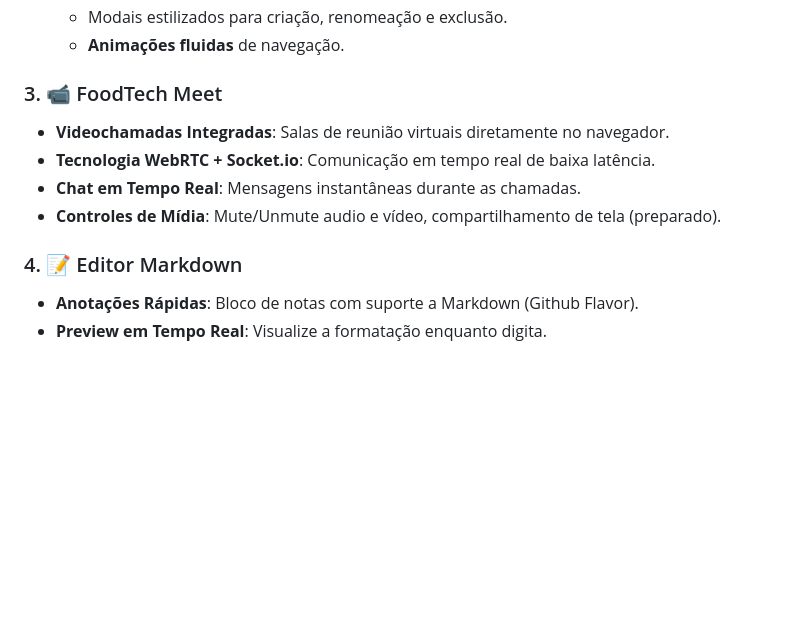
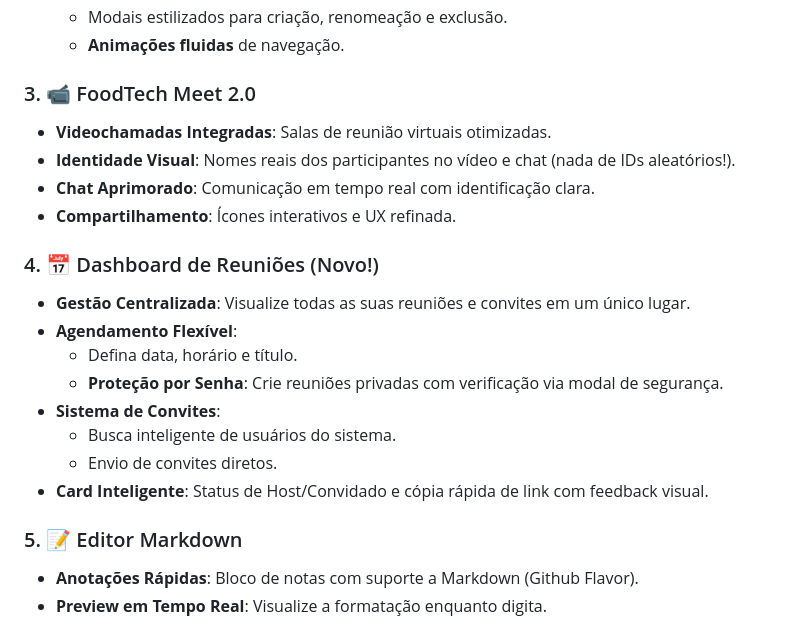
Before and after one commit to trevizanrafael/prod-backlog, a Markdown page: README.md, the part around the change. Drawn GitHub-style; blank space fills up the shorter version.

Commit message:
docs: atualização do readme.md com as novas funcionalidades

```diff
--- a/README.md
+++ b/README.md
@@ -21,13 +21,23 @@ Sistema integrado para alta produtividade de times FoodTech, combinando gerencia
     *   Modais estilizados para criação, renomeação e exclusão.
     *   **Animações fluidas** de navegação.
 
-### 3. 📹 FoodTech Meet
-*   **Videochamadas Integradas**: Salas de reunião virtuais diretamente no navegador.
-*   **Tecnologia WebRTC + Socket.io**: Comunicação em tempo real de baixa latência.
-*   **Chat em Tempo Real**: Mensagens instantâneas durante as chamadas.
-*   **Controles de Mídia**: Mute/Unmute audio e vídeo, compartilhamento de tela (preparado).
+### 3. 📹 FoodTech Meet 2.0
+*   **Videochamadas Integradas**: Salas de reunião virtuais otimizadas.
+*   **Identidade Visual**: Nomes reais dos participantes no vídeo e chat (nada de IDs aleatórios!).
+*   **Chat Aprimorado**: Comunicação em tempo real com identificação clara.
+*   **Compartilhamento**: Ícones interativos e UX refinada.
 
-### 4. 📝 Editor Markdown
+### 4. 📅 Dashboard de Reuniões (Novo!)
+*   **Gestão Centralizada**: Visualize todas as suas reuniões e convites em um único lugar.
+*   **Agendamento Flexível**:
+    *   Defina data, horário e título.
+    *   **Proteção por Senha**: Crie reuniões privadas com verificação via modal de segurança.
+*   **Sistema de Convites**:
+    *   Busca inteligente de usuários do sistema.
+    *   Envio de convites diretos.
+*   **Card Inteligente**: Status de Host/Convidado e cópia rápida de link com feedback visual.
+
+### 5. 📝 Editor Markdown
 *   **Anotações Rápidas**: Bloco de notas com suporte a Markdown (Github Flavor).
 *   **Preview em Tempo Real**: Visualize a formatação enquanto digita.
 
```
